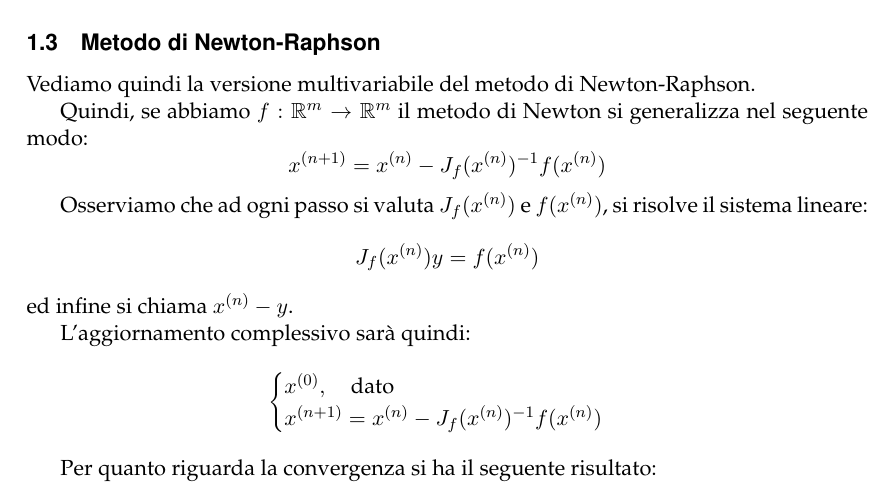
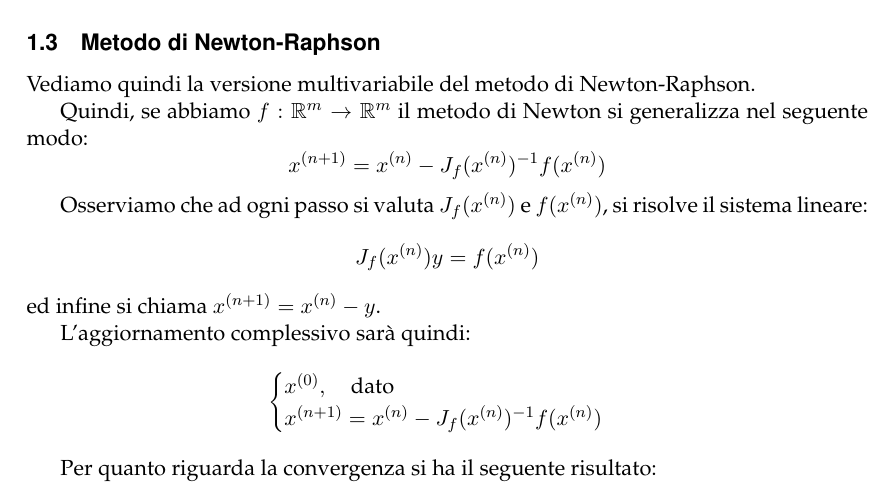
Before and after one commit to seggiani-luca/appunti-num, a LaTeX document (05-16/main.tex): part of page 10 of 12, cut so that both start at the same text. Compiled offline with pdfLaTeX.

Commit message:
Altre correzioni

```diff
--- a/05-16/main.tex
+++ b/05-16/main.tex
@@ -649,7 +649,7 @@ Osserviamo che ad ogni passo si valuta $J_f(x^{(n)})$ e $f(x^{(n)})$, si risolve
 $$
 J_f(x^{(n)}) y = f(x^{(n)})
 $$
-ed infine si chiama $x^{(n)} - y$.
+ed infine si chiama $x^{(n + 1)} = x^{(n)} - y$.
 
 L'aggiornamento complessivo sarà quindi:
 \[
```
Also changed, not shown: 05-16/main.pdf, master/master.pdf.
